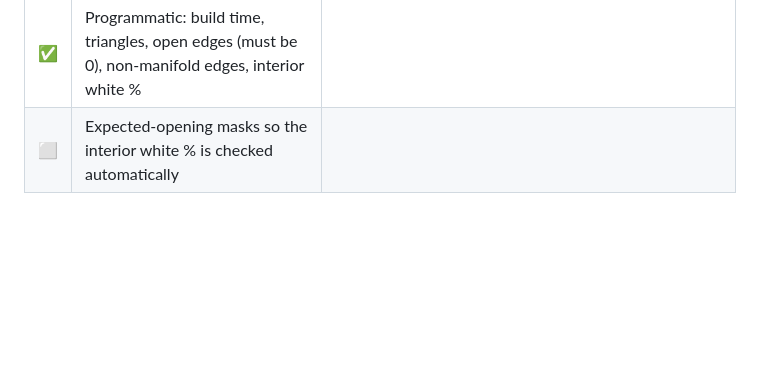
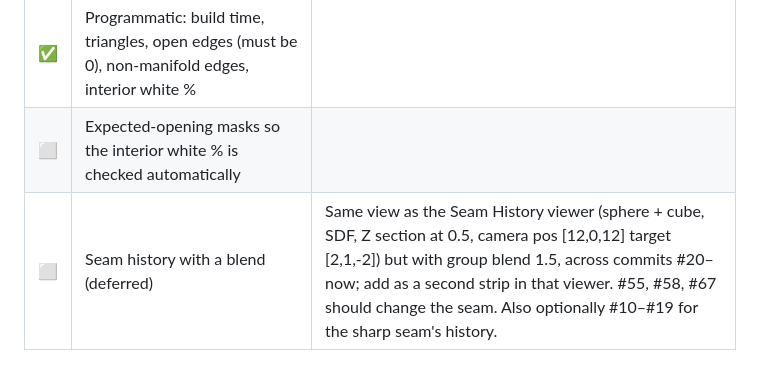
Before and after one commit to andrewdingcanada8/clay, a Markdown page: CHECKLIST.md, the part around the change. GitHub-like rendering; blank space fills up the shorter version.

Commit message:
Checklist: defer the blended seam-history run
Co-Authored-By: Claude Opus 5.5 <noreply@anthropic.com>
Claude-Session: https://claude.ai/code/session_01XfAzbCktNZZJyUAp3dgteA

```diff
--- a/CHECKLIST.md
+++ b/CHECKLIST.md
@@ -100,3 +100,4 @@ Last updated: 2026-10-27. Benchmark numbers come from `bench/REPORT.md`, which `
 | ✅ | Visual contact sheets per case × kernel (`bench/out/*.png`) | Exterior views, 3 sections, zoomed wall details, 360° interior camera (black on white: white = opening or leak). |
 | ✅ | Programmatic: build time, triangles, open edges (must be 0), non-manifold edges, interior white % | |
 | ⬜ | Expected-opening masks so the interior white % is checked automatically | |
+| ⬜ | Seam history with a blend (deferred) | Same view as the Seam History viewer (sphere + cube, SDF, Z section at 0.5, camera pos [12,0,12] target [2,1,-2]) but with group blend 1.5, across commits #20–now; add as a second strip in that viewer. #55, #58, #67 should change the seam. Also optionally #10–#19 for the sharp seam's history. |
```
